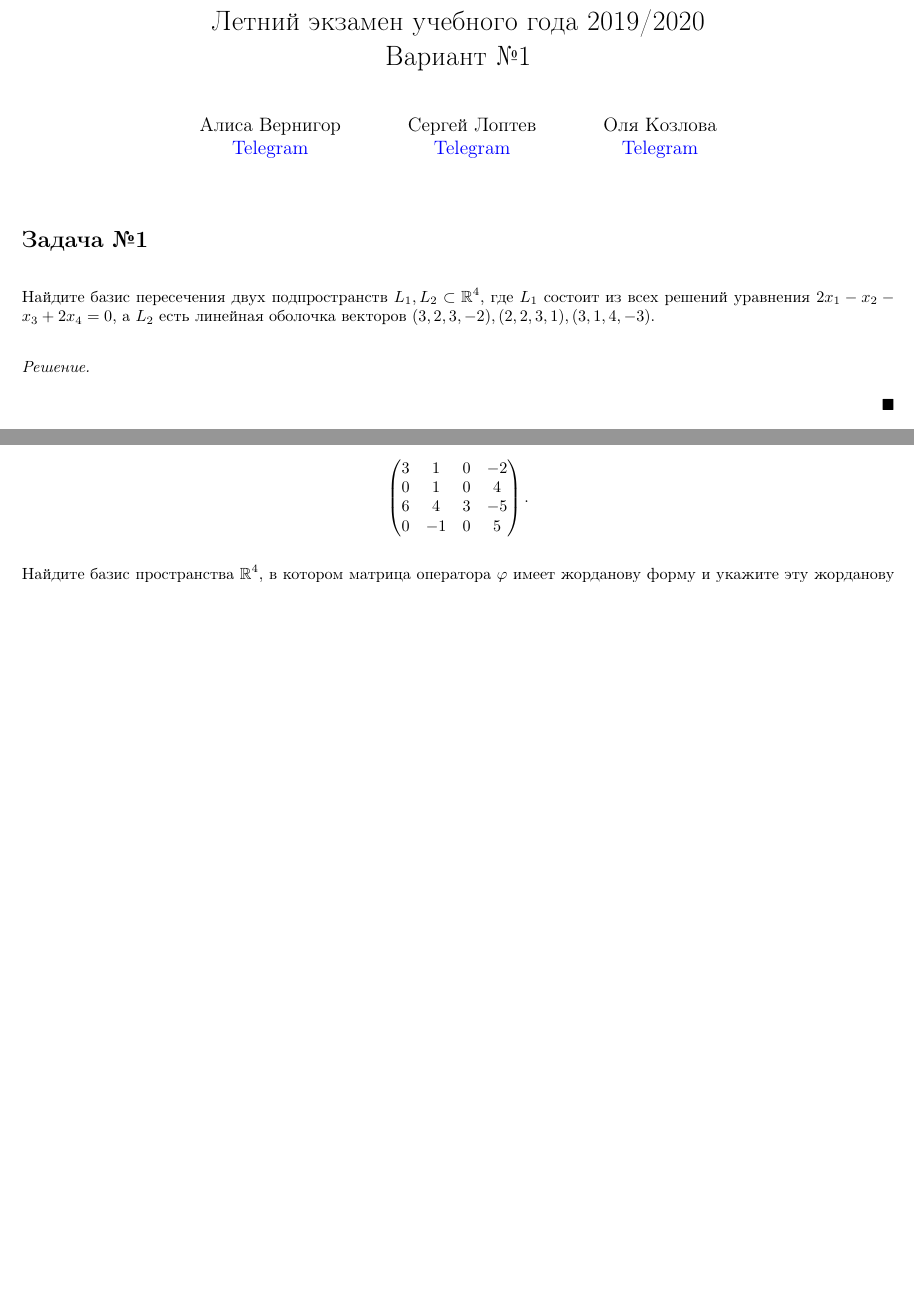
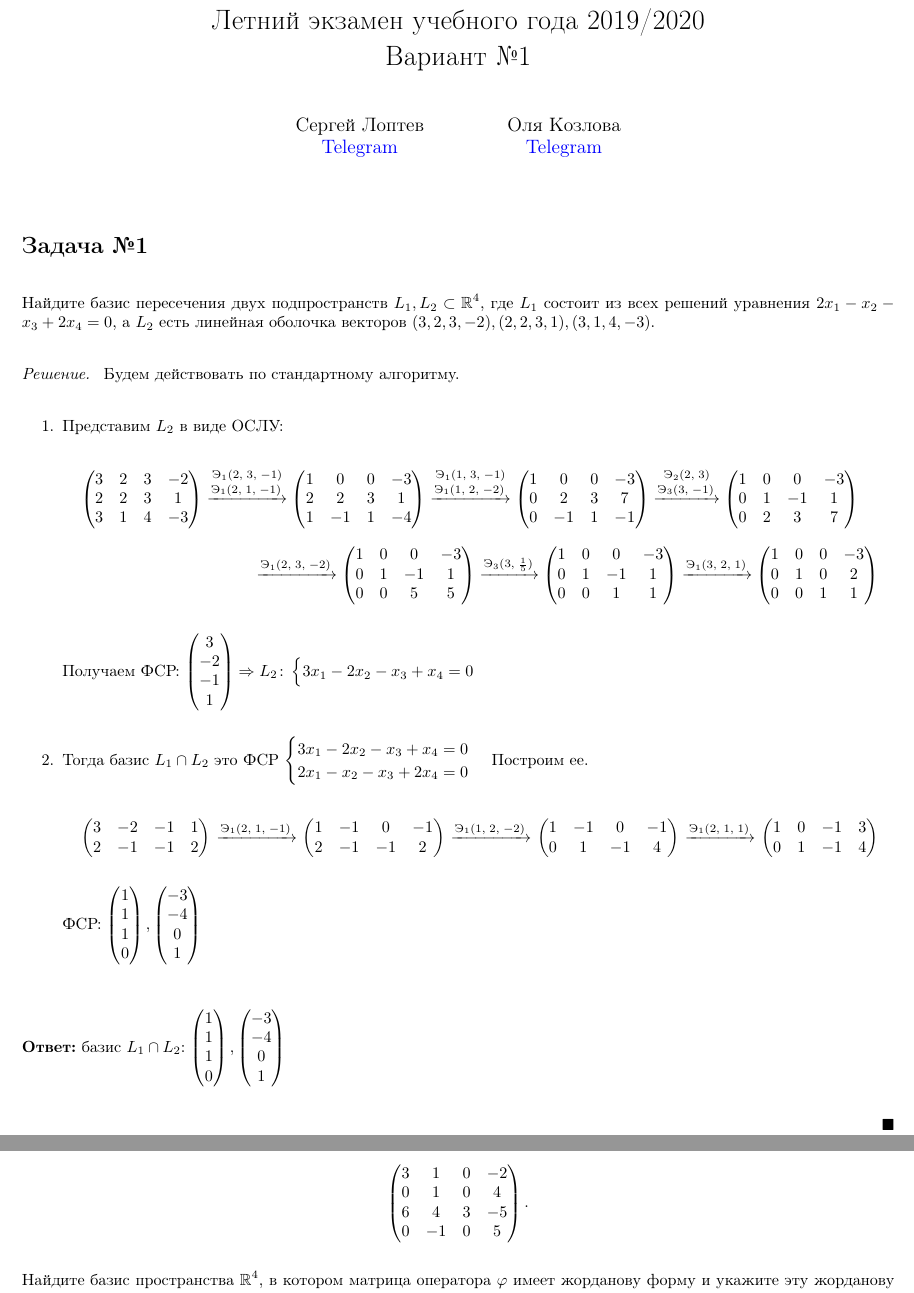
Before and after one commit to grenlayk/linal, a LaTeX document (summer_final/summer_final.tex): two parts of pages 1 and 2 of 3 before the commit and two parts of pages 1 and 3 of 3 after it, joined at a grey line, cut so that both start at the same text, the shorter picture padded with empty space. Compiled offline with pdfLaTeX.

Commit message:
Add task 1

```diff
--- a/summer_final/summer_final.tex
+++ b/summer_final/summer_final.tex
@@ -85,7 +85,7 @@
 \title{Летний экзамен учебного года 2019/2020\\Вариант \textnumero 1}
 \author{
   % ОТКОММЕНТИРУЙ СЕБЯ
-    Алиса Вернигор       \\ \href{https://t.me/allisyonok}{Telegram} \and
+    % Алиса Вернигор       \\ \href{https://t.me/allisyonok}{Telegram} \and
 	Сергей Лоптев        \\ \href{https://t.me/beast_sl}{Telegram} \and
 	Оля Козлова        \\ \href{https://t.me/grenlayk}{Telegram}
 }
@@ -94,15 +94,123 @@
 
 \begin{document}
 	\maketitle
-    % Алиса
+    % Оля
     \section*{Задача \textnumero 1}
-        % текст задачи
+        % текст задачи \overset{\elon{2}{3}{2}}{\arron{1}{3}{3}}
         Найдите базис пересечения двух подпространств $L_1, L_2 \subset \RR^4$,
         где $L_1$ состоит из всех решений уравнения $2x_1 - x_2 - x_3 + 2x_4 = 0$,
         а $L_2$ есть линейная оболочка векторов $(3, 2, 3, -2), (2, 2, 3, 1),
         (3, 1, 4, -3)$.
         \begin{proof}[Решение.] \
-
+            Будем действовать по стандартному алгоритму.
+            \begin{enumerate}
+                \item Представим $L_2$ в виде ОСЛУ:
+                \begin{multline*}
+                    \begin{pmatrix}
+                        3 & 2 & 3 & -2 \\
+                        2 & 2 & 3 & 1 \\
+                        3 & 1 & 4 & -3
+                    \end{pmatrix}
+                    \overset{\elon{2}{3}{-1}}{\arron{2}{1}{-1}}
+                    \begin{pmatrix}
+                        1 & 0 & 0 & -3 \\
+                        2 & 2 & 3 & 1 \\
+                        1 & -1 & 1 & -4
+                    \end{pmatrix} \overset{\elon{1}{3}{-1}}{\arron{1}{2}{-2}}
+                    \begin{pmatrix}
+                        1 & 0 & 0 & -3 \\
+                        0 & 2 & 3 & 7 \\
+                        0 & -1 & 1 & -1
+                    \end{pmatrix}
+                    \overset{\eltw{2}{3}}{\arrth{3}{-1}}
+                    \begin{pmatrix}
+                        1 & 0 & 0 & -3 \\
+                        0 & 1 & -1 & 1 \\
+                        0 & 2 & 3 & 7 \\
+                    \end{pmatrix} \\
+                    \arron{2}{3}{-2}
+                    \begin{pmatrix}
+                        1 & 0 & 0 & -3 \\
+                        0 & 1 & -1 & 1 \\
+                        0 & 0 & 5 & 5 \\
+                    \end{pmatrix}
+                    \arrth{3}{\frac15}
+                    \begin{pmatrix}
+                        1 & 0 & 0 & -3 \\
+                        0 & 1 & -1 & 1 \\
+                        0 & 0 & 1 & 1 \\
+                    \end{pmatrix}
+                    \arron{3}{2}{1}
+                    \begin{pmatrix}
+                        1 & 0 & 0 & -3 \\
+                        0 & 1 & 0 & 2 \\
+                        0 & 0 & 1 & 1 \\
+                    \end{pmatrix}
+                \end{multline*}
+                Получаем ФСР: $
+                \begin{pmatrix}
+                    3\\
+                    -2\\
+                    -1\\
+                    1
+                \end{pmatrix}
+                \Rightarrow L_2 \colon \eq{3x_1 - 2x_2 - x_3 + x_4 = 0}$
+                \item Тогда базис $L_1 \cap L_2$ это ФСР
+                $\eq{
+                    3x_1 - 2x_2 - x_3 + x_4 = 0 \\
+                    2x_1 - x_2 - x_3 + 2x_4 = 0
+                }$
+                Построим ее.
+                \begin{multline*}
+                    \begin{pmatrix}
+                        3 & -2 & -1 & 1 \\
+                        2 & -1 & -1 & 2 \\
+                    \end{pmatrix}
+                    \arron{2}{1}{-1}
+                    \begin{pmatrix}
+                        1 & -1 & 0 & -1 \\
+                        2 & -1 & -1 & 2 \\
+                    \end{pmatrix}
+                    \arron{1}{2}{-2}
+                    \begin{pmatrix}
+                        1 & -1 & 0 & -1 \\
+                        0 & 1 & -1 & 4 \\
+                    \end{pmatrix}
+                    \arron{2}{1}{1}
+                    \begin{pmatrix}
+                        1 & 0 & -1 & 3 \\
+                        0 & 1 & -1 & 4 \\
+                    \end{pmatrix}
+                \end{multline*}
+                ФСР: $
+                \begin{pmatrix}
+                    1\\
+                    1\\
+                    1\\
+                    0
+                \end{pmatrix},
+                \begin{pmatrix}
+                    -3\\
+                    -4\\
+                    0\\
+                    1
+                \end{pmatrix}
+                $
+            \end{enumerate}
+            \textbf{Ответ:} базис $L_1 \cap L_2$: $
+            \begin{pmatrix}
+                1\\
+                1\\
+                1\\
+                0
+            \end{pmatrix},
+            \begin{pmatrix}
+                -3\\
+                -4\\
+                0\\
+                1
+            \end{pmatrix}
+            $
 
         \end{proof}
     % Сережа
```
